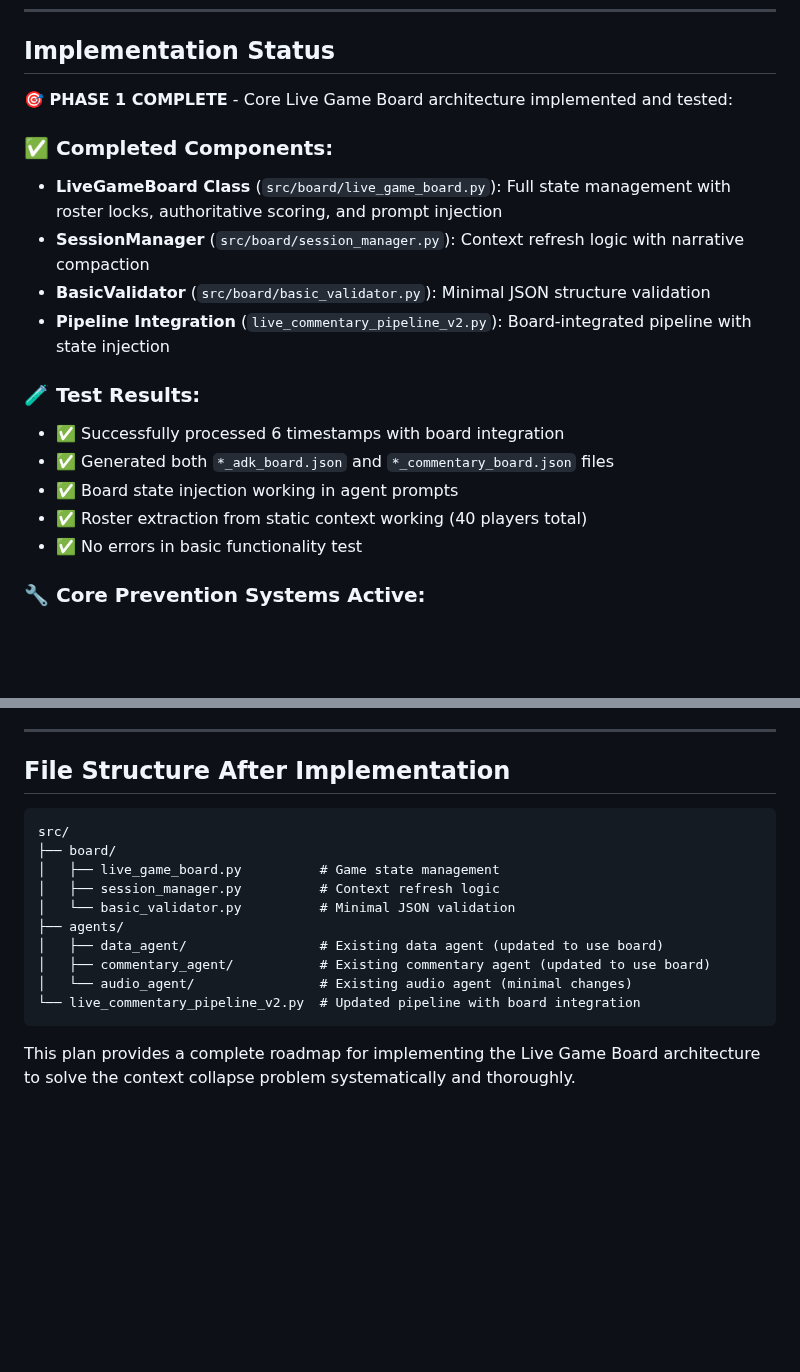
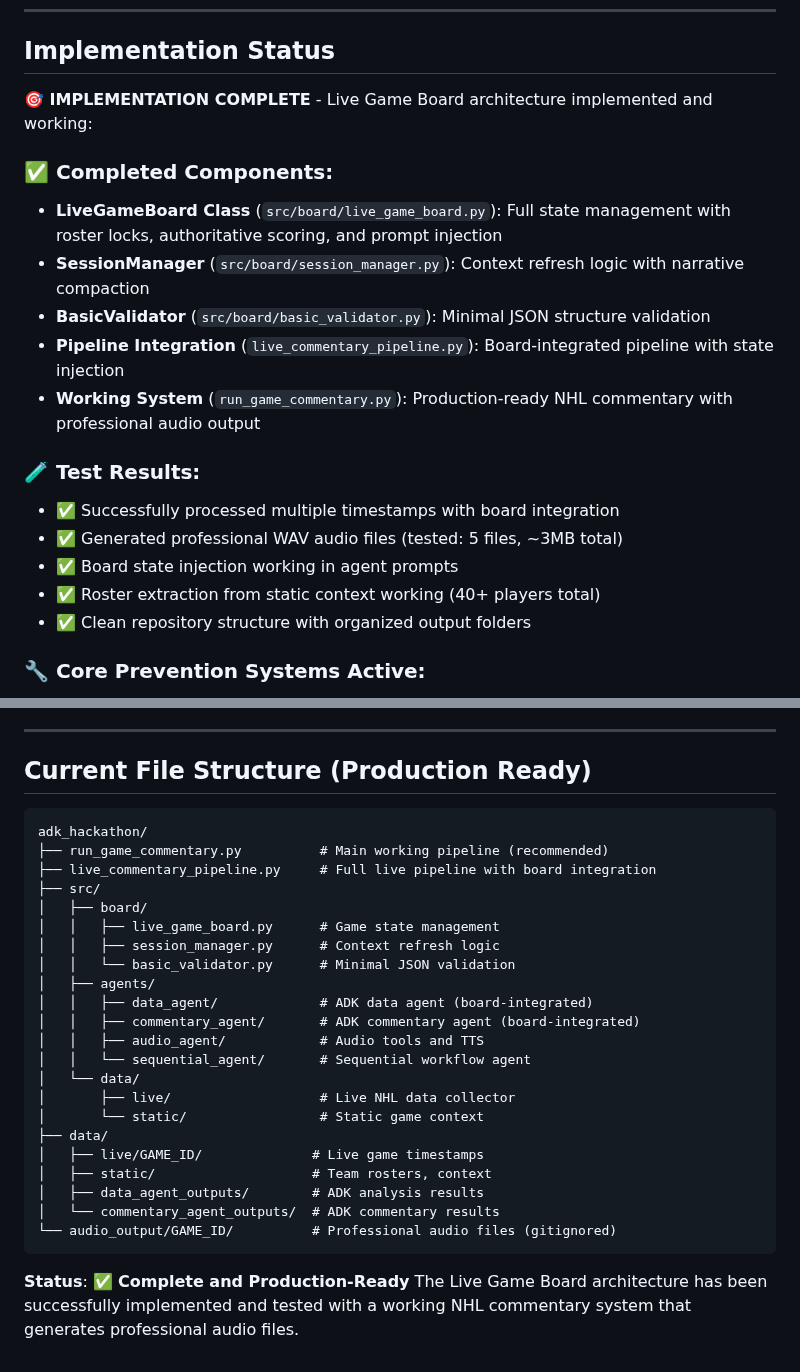
Before and after one commit to yifany-github/adk_hackathon, a Markdown page: docs/LIVE_GAME_BOARD_IMPLEMENTATION_PLAN.md, 2 parts joined by grey strips. Rendered like a GitHub page; blank space fills up the shorter version.

Commit message:
Update documentation to reflect current working system
- Update LIVE_GAME_BOARD_IMPLEMENTATION_PLAN.md with correct file references
- Remove references to deleted pipeline files
- Update status to reflect production-ready system
- Add current file structure with working audio generation

🤖 Generated with Claude Code

Co-Authored-By: Claude <noreply@anthropic.com>

````diff
--- a/docs/LIVE_GAME_BOARD_IMPLEMENTATION_PLAN.md
+++ b/docs/LIVE_GAME_BOARD_IMPLEMENTATION_PLAN.md
@@ -18,20 +18,21 @@ The solution treats **AI as a text generator, not a memory system** by maintaini
 
 ## **Implementation Status**
 
-**🎯 PHASE 1 COMPLETE** - Core Live Game Board architecture implemented and tested:
+**🎯 IMPLEMENTATION COMPLETE** - Live Game Board architecture implemented and working:
 
 ### **✅ Completed Components:**
 - **LiveGameBoard Class** (`src/board/live_game_board.py`): Full state management with roster locks, authoritative scoring, and prompt injection
 - **SessionManager** (`src/board/session_manager.py`): Context refresh logic with narrative compaction
 - **BasicValidator** (`src/board/basic_validator.py`): Minimal JSON structure validation
-- **Pipeline Integration** (`live_commentary_pipeline_v2.py`): Board-integrated pipeline with state injection
+- **Pipeline Integration** (`live_commentary_pipeline.py`): Board-integrated pipeline with state injection
+- **Working System** (`run_game_commentary.py`): Production-ready NHL commentary with professional audio output
 
 ### **🧪 Test Results:**
-- ✅ Successfully processed 6 timestamps with board integration
-- ✅ Generated both `*_adk_board.json` and `*_commentary_board.json` files
+- ✅ Successfully processed multiple timestamps with board integration
+- ✅ Generated professional WAV audio files (tested: 5 files, ~3MB total)
 - ✅ Board state injection working in agent prompts
-- ✅ Roster extraction from static context working (40 players total)
-- ✅ No errors in basic functionality test
+- ✅ Roster extraction from static context working (40+ players total)
+- ✅ Clean repository structure with organized output folders
 
 ### **🔧 Core Prevention Systems Active:**
 - **Score Consistency**: Board enforces increasing-only scores
@@ -299,19 +300,32 @@ class BasicValidator:
 
 ---
 
-## **File Structure After Implementation**
+## **Current File Structure (Production Ready)**
 
 ```
-src/
-├── board/
-│   ├── live_game_board.py          # Game state management
-│   ├── session_manager.py          # Context refresh logic
-│   └── basic_validator.py          # Minimal JSON validation
-├── agents/
-│   ├── data_agent/                 # Existing data agent (updated to use board)
-│   ├── commentary_agent/           # Existing commentary agent (updated to use board)
-│   └── audio_agent/                # Existing audio agent (minimal changes)
-└── live_commentary_pipeline_v2.py  # Updated pipeline with board integration
+adk_hackathon/
+├── run_game_commentary.py          # Main working pipeline (recommended)
+├── live_commentary_pipeline.py     # Full live pipeline with board integration
+├── src/
+│   ├── board/
+│   │   ├── live_game_board.py      # Game state management
+│   │   ├── session_manager.py      # Context refresh logic
+│   │   └── basic_validator.py      # Minimal JSON validation
+│   ├── agents/
+│   │   ├── data_agent/             # ADK data agent (board-integrated)
+│   │   ├── commentary_agent/       # ADK commentary agent (board-integrated)
+│   │   ├── audio_agent/            # Audio tools and TTS
+│   │   └── sequential_agent/       # Sequential workflow agent
+│   └── data/
+│       ├── live/                   # Live NHL data collector
+│       └── static/                 # Static game context
+├── data/
+│   ├── live/GAME_ID/              # Live game timestamps
+│   ├── static/                    # Team rosters, context
+│   ├── data_agent_outputs/        # ADK analysis results
+│   └── commentary_agent_outputs/  # ADK commentary results
+└── audio_output/GAME_ID/          # Professional audio files (gitignored)
 ```
 
-This plan provides a complete roadmap for implementing the Live Game Board architecture to solve the context collapse problem systematically and thoroughly.
+**Status**: ✅ **Complete and Production-Ready**
+The Live Game Board architecture has been successfully implemented and tested with a working NHL commentary system that generates professional audio files.
````
